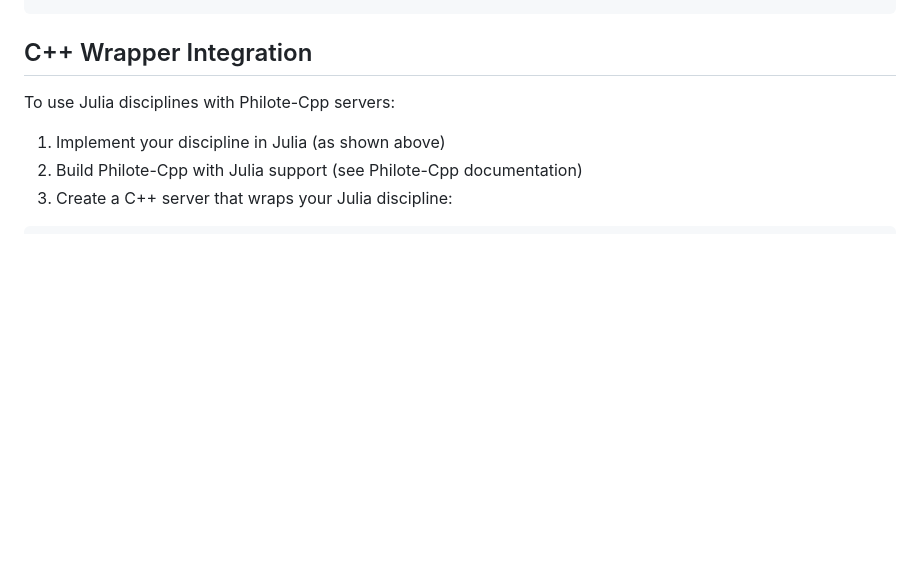
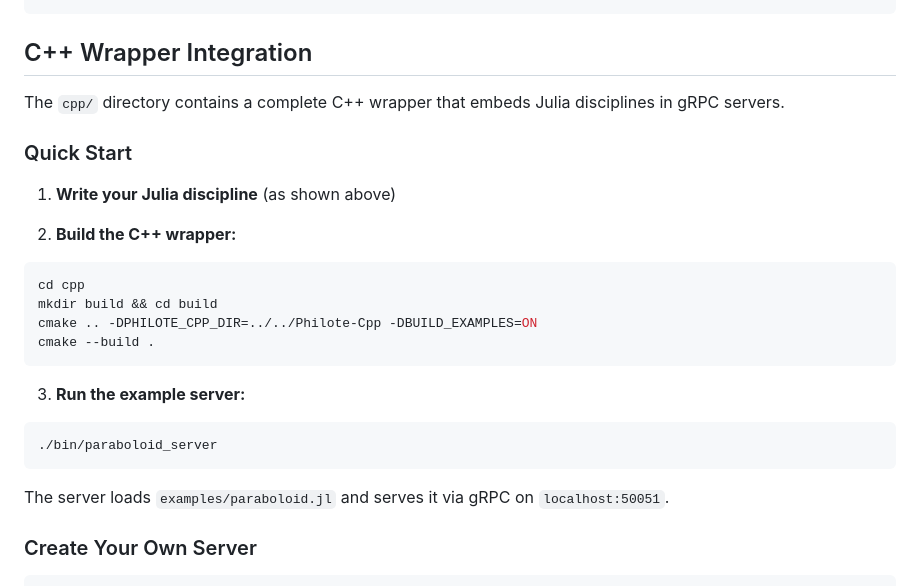
Before and after one commit to MDO-Standards/Philote.jl, a Markdown page: README.md, the part around one of its changes. Drawn GitHub-style; blank space fills up the shorter version.

````diff
--- a/README.md
+++ b/README.md
@@ -190,10 +190,27 @@ meta.version = "1.0.0"
 
 ## C++ Wrapper Integration
 
-To use Julia disciplines with Philote-Cpp servers:
+The `cpp/` directory contains a complete C++ wrapper that embeds Julia disciplines in gRPC servers.
 
-1. Implement your discipline in Julia (as shown above)
-2. Build Philote-Cpp with Julia support (see Philote-Cpp documentation)
-3. Create a C++ server that wraps your Julia discipline:
+### Quick Start
+
+1. **Write your Julia discipline** (as shown above)
+
+2. **Build the C++ wrapper:**
+```bash
+cd cpp
+mkdir build && cd build
+cmake .. -DPHILOTE_CPP_DIR=../../Philote-Cpp -DBUILD_EXAMPLES=ON
+cmake --build .
+```
+
+3. **Run the example server:**
+```bash
+./bin/paraboloid_server
+```
+
+The server loads `examples/paraboloid.jl` and serves it via gRPC on `localhost:50051`.
+
+### Create Your Own Server
 
 ```cpp
````
Also changed, not shown: other parts of README.md (+48 -3 lines).
